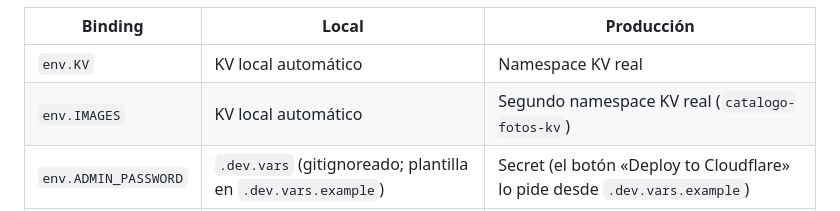
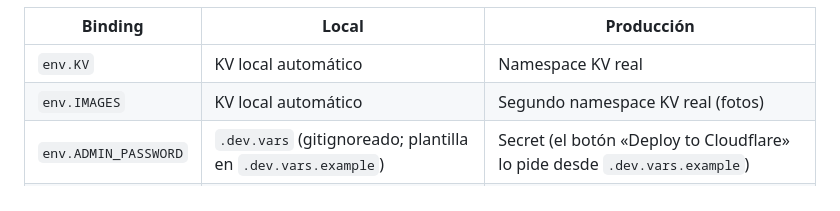
Before and after one commit to capagratuita/catalogo-personal, a Markdown page: AGENTS.md, the part around the change. GitHub-like rendering.

Commit message:
AGENTS.md: quita el nombre de ejemplo del KV de fotos
Co-Authored-By: Claude Sonnet 5.5 <noreply@anthropic.com>

```diff
--- a/AGENTS.md
+++ b/AGENTS.md
@@ -35,7 +35,7 @@ Bindings:
 | Binding | Local | Producción |
 |---|---|---|
 | `env.KV` | KV local automático | Namespace KV real |
-| `env.IMAGES` | KV local automático | Segundo namespace KV real (`catalogo-fotos-kv`) |
+| `env.IMAGES` | KV local automático | Segundo namespace KV real (fotos) |
 | `env.ADMIN_PASSWORD` | `.dev.vars` (gitignoreado; plantilla en `.dev.vars.example`) | Secret (el botón «Deploy to Cloudflare» lo pide desde `.dev.vars.example`) |
 | `env.ASSETS` | Automático | `[assets] binding = "ASSETS"` en `wrangler.toml` |
 
```
